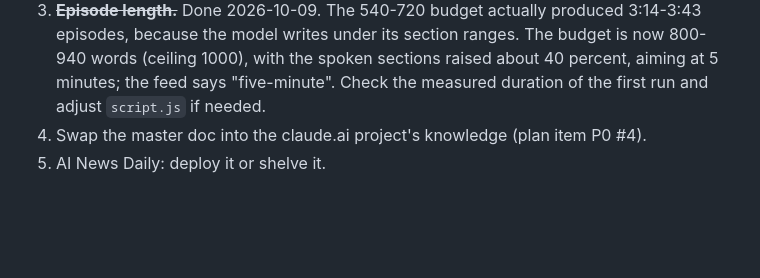
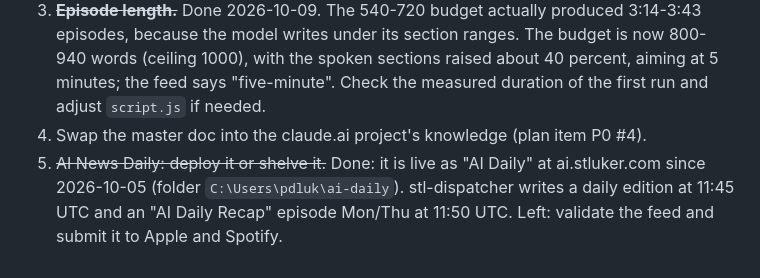
Before and after one commit to pdluker/innovation, a Markdown page: RELEASE.md, the part around the change. GitHub-like rendering; blank space fills up the shorter version.

Commit message:
RELEASE.md: AI Daily is live, not pending
Co-Authored-By: Claude Opus 5.5 <noreply@anthropic.com>

```diff
--- a/RELEASE.md
+++ b/RELEASE.md
@@ -99,4 +99,4 @@ The same numbering trap applies to `rails-beneath-us`: its `0 11 * * 1,3,5` mean
 2. **Three new drafts, needing review.** Two are buy-type: an AI-enabled bookkeeping practice and a property management firm. The third is a consumer appeal app. Approve them in `/admin.html` after step 3, or leave them.
 3. ~~**Episode length.**~~ Done 2026-10-09. The 540-720 budget actually produced 3:14-3:43 episodes, because the model writes under its section ranges. The budget is now 800-940 words (ceiling 1000), with the spoken sections raised about 40 percent, aiming at 5 minutes; the feed says "five-minute". Check the measured duration of the first run and adjust `script.js` if needed.
 4. Swap the master doc into the claude.ai project's knowledge (plan item P0 #4).
-5. AI News Daily: deploy it or shelve it.
+5. ~~AI News Daily: deploy it or shelve it.~~ Done: it is live as "AI Daily" at ai.stluker.com since 2026-10-05 (folder `C:\Users\pdluk\ai-daily`). stl-dispatcher writes a daily edition at 11:45 UTC and an "AI Daily Recap" episode Mon/Thu at 11:50 UTC. Left: validate the feed and submit it to Apple and Spotify.
```
